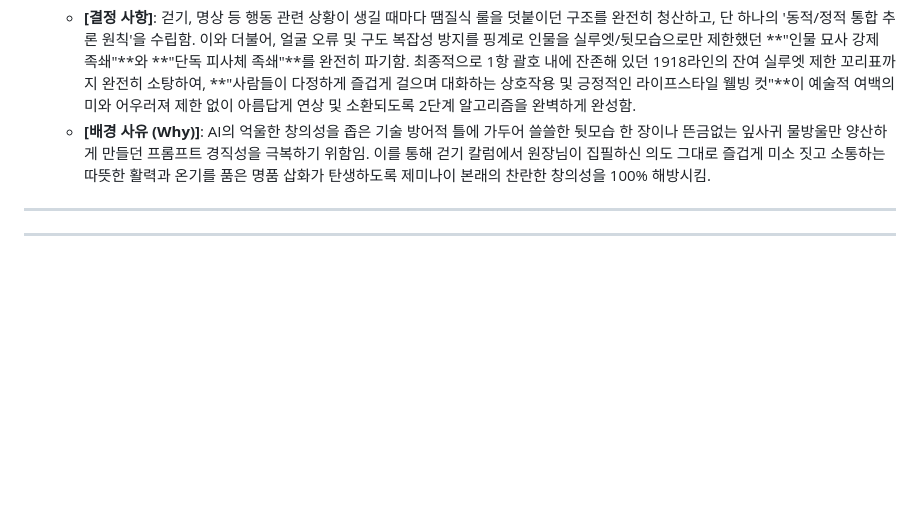
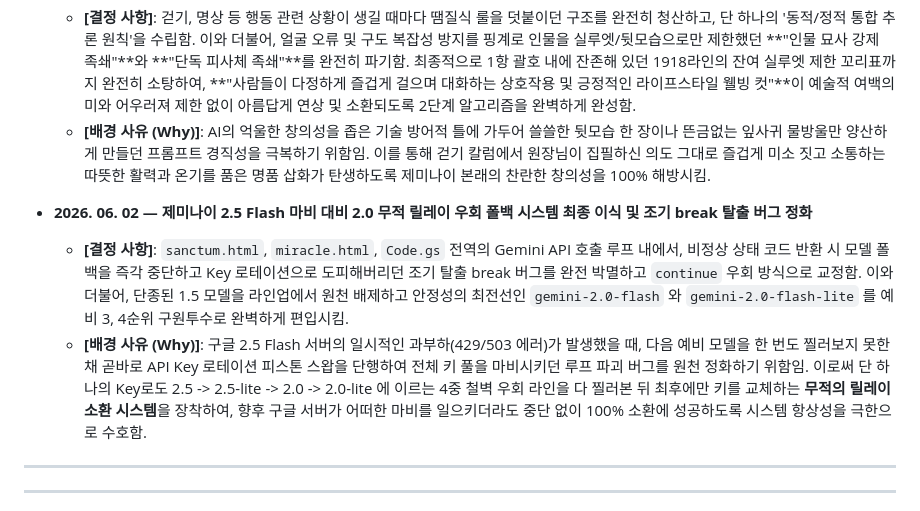
Before and after one commit to hamchorom-jeju/jumping-web, a Markdown page: AI_협업_프로토콜_지침.md, the part around the change. Rendered like a GitHub page; blank space fills up the shorter version.

Commit message:
docs: AI 협업 프로토콜 지침에 2.0 릴레이 폴백 시스템 이식에 관한 네 번째 의사결정 실록(ADR) 보완 기록

```diff
--- a/AI_협업_프로토콜_지침.md
+++ b/AI_협업_프로토콜_지침.md
@@ -55,6 +55,10 @@
   - **[결정 사항]**: 걷기, 명상 등 행동 관련 상황이 생길 때마다 땜질식 룰을 덧붙이던 구조를 완전히 청산하고, 단 하나의 '동적/정적 통합 추론 원칙'을 수립함. 이와 더불어, 얼굴 오류 및 구도 복잡성 방지를 핑계로 인물을 실루엣/뒷모습으로만 제한했던 **"인물 묘사 강제 족쇄"**와 **"단독 피사체 족쇄"**를 완전히 파기함. 최종적으로 1항 괄호 내에 잔존해 있던 1918라인의 잔여 실루엣 제한 꼬리표까지 완전히 소탕하여, **"사람들이 다정하게 즐겁게 걸으며 대화하는 상호작용 및 긍정적인 라이프스타일 웰빙 컷"**이 예술적 여백의 미와 어우러져 제한 없이 아름답게 연상 및 소환되도록 2단계 알고리즘을 완벽하게 완성함.
   - **[배경 사유 (Why)]**: AI의 억울한 창의성을 좁은 기술 방어적 틀에 가두어 쓸쓸한 뒷모습 한 장이나 뜬금없는 잎사귀 물방울만 양산하게 만들던 프롬프트 경직성을 극복하기 위함임. 이를 통해 걷기 칼럼에서 원장님이 집필하신 의도 그대로 즐겁게 미소 짓고 소통하는 따뜻한 활력과 온기를 품은 명품 삽화가 탄생하도록 제미나이 본래의 찬란한 창의성을 100% 해방시킴.
 
+* **2026. 06. 02 — 제미나이 2.5 Flash 마비 대비 2.0 무적 릴레이 우회 폴백 시스템 최종 이식 및 조기 break 탈출 버그 정화**
+  - **[결정 사항]**: `sanctum.html`, `miracle.html`, `Code.gs` 전역의 Gemini API 호출 루프 내에서, 비정상 상태 코드 반환 시 모델 폴백을 즉각 중단하고 Key 로테이션으로 도피해버리던 조기 탈출 break 버그를 완전 박멸하고 `continue` 우회 방식으로 교정함. 이와 더불어, 단종된 1.5 모델을 라인업에서 원천 배제하고 안정성의 최전선인 `gemini-2.0-flash` 와 `gemini-2.0-flash-lite` 를 예비 3, 4순위 구원투수로 완벽하게 편입시킴.
+  - **[배경 사유 (Why)]**: 구글 2.5 Flash 서버의 일시적인 과부하(429/503 에러)가 발생했을 때, 다음 예비 모델을 한 번도 찔러보지 못한 채 곧바로 API Key 로테이션 피스톤 스왑을 단행하여 전체 키 풀을 마비시키던 루프 파괴 버그를 원천 정화하기 위함임. 이로써 단 하나의 Key로도 2.5 -> 2.5-lite -> 2.0 -> 2.0-lite 에 이르는 4중 철벽 우회 라인을 다 찔러본 뒤 최후에만 키를 교체하는 **무적의 릴레이 소환 시스템**을 장착하여, 향후 구글 서버가 어떠한 마비를 일으키더라도 중단 없이 100% 소환에 성공하도록 시스템 항상성을 극한으로 수호함.
+
 ---
 
 ---
```
